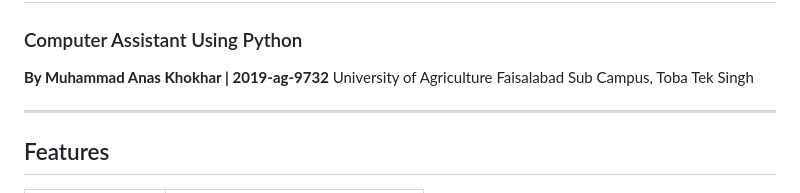
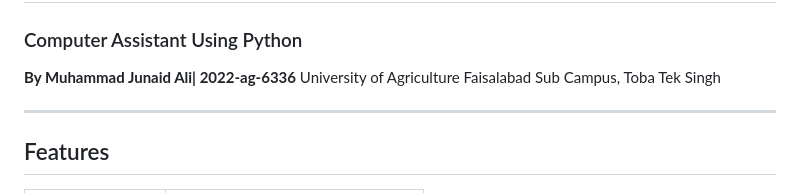
Before and after one commit to Junaid272ux/Final-Year-Project-FYP-, a Markdown page: README.md, the part around the change. Rendered like a GitHub page.

```diff
--- a/README.md
+++ b/README.md
@@ -1,6 +1,6 @@
 # VAM — Voice Assistant Module
 ### Computer Assistant Using Python
-**By Muhammad Anas Khokhar | 2019-ag-9732**
+**By Muhammad Junaid Ali| 2022-ag-6336**
 University of Agriculture Faisalabad Sub Campus, Toba Tek Singh
 
 ---
```
